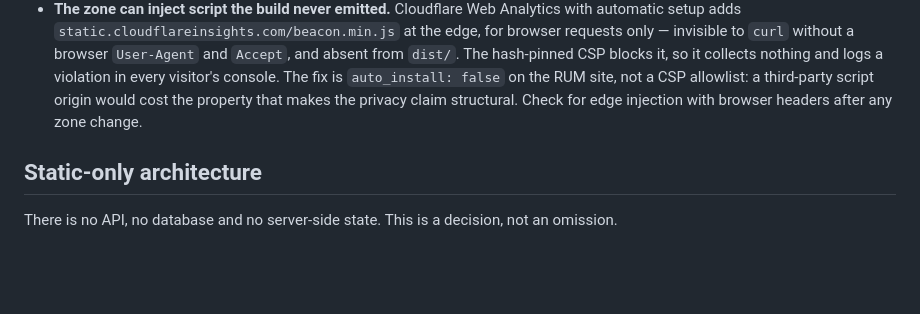
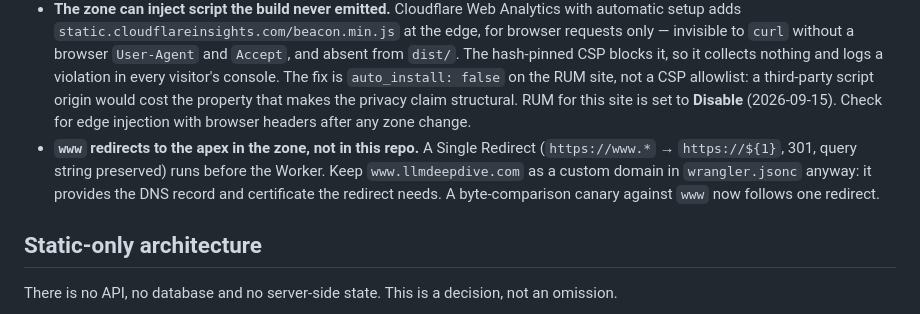
Before and after one commit to mneves75/llmdeepdive, a Markdown page: AGENTS.md, the part around the change. Rendered like a GitHub page; blank space fills up the shorter version.

Commit message:
docs: record the zone's www redirect and disabled analytics beacon
Co-Authored-By: Claude Opus 5 (1M context) <noreply@anthropic.com>

```diff
--- a/AGENTS.md
+++ b/AGENTS.md
@@ -226,8 +226,14 @@ argument. Do not add `main` or bindings to `wrangler.jsonc`.
   it, so it collects nothing and logs a violation in every visitor's console.
   The fix is `auto_install: false` on the RUM site, not a CSP allowlist: a
   third-party script origin would cost the property that makes the privacy
-  claim structural. Check for edge injection with browser headers after any
-  zone change.
+  claim structural. RUM for this site is set to **Disable** (2026-09-15). Check
+  for edge injection with browser headers after any zone change.
+- **`www` redirects to the apex in the zone, not in this repo.** A Single
+  Redirect (`https://www.*` → `https://${1}`, 301, query string preserved) runs
+  before the Worker. Keep `www.llmdeepdive.com` as a custom domain in
+  `wrangler.jsonc` anyway: it provides the DNS record and certificate the
+  redirect needs. A byte-comparison canary against `www` now follows one
+  redirect.
 
 ## Static-only architecture
 
```
Also changed, not shown: MEMORY.md (+13 -17 lines).
